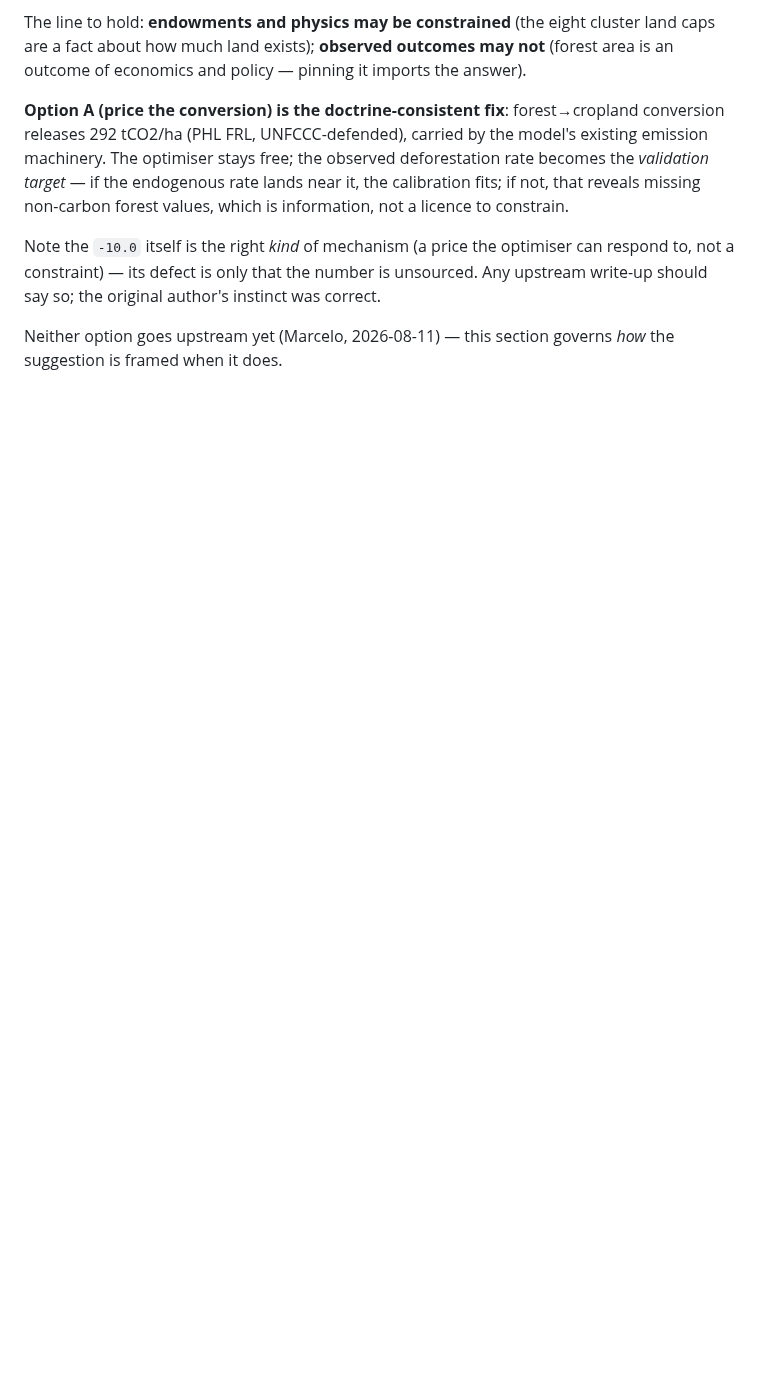
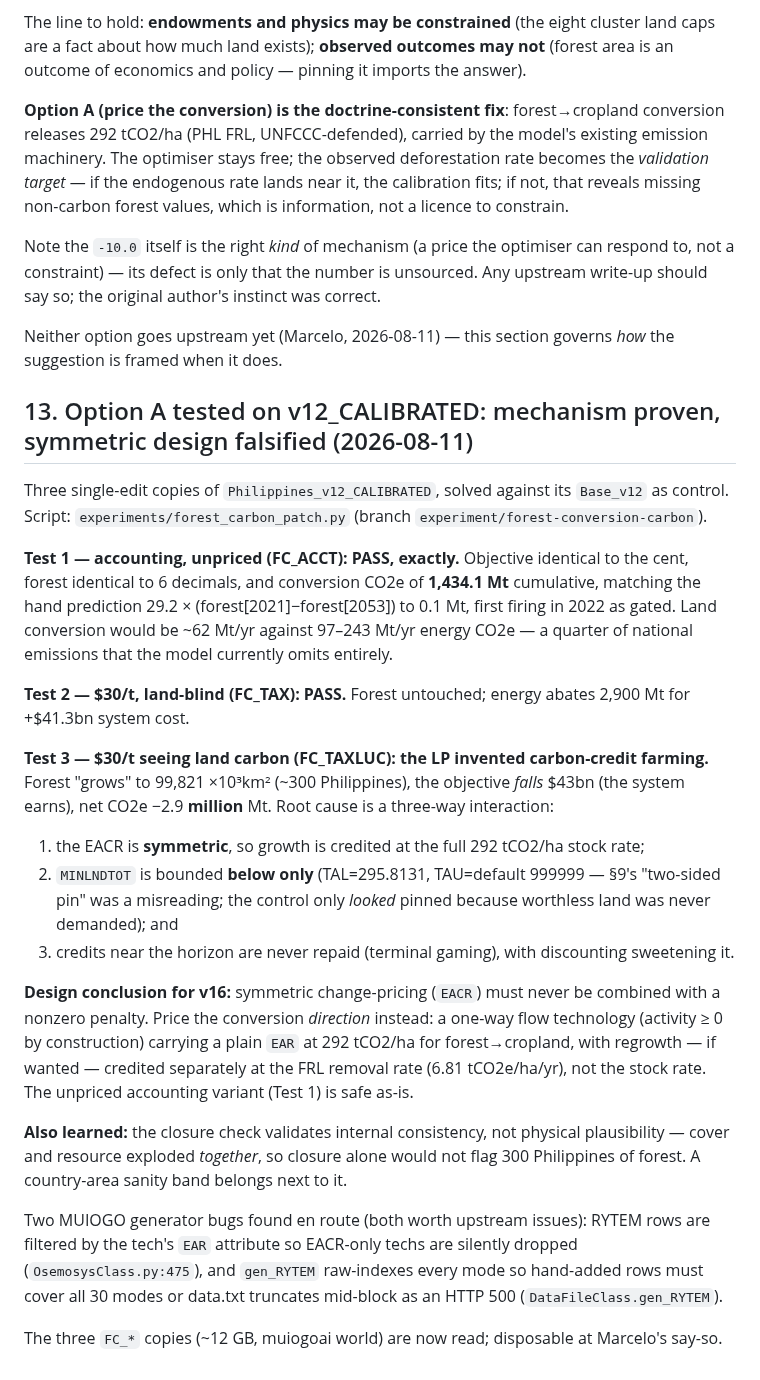
Before and after one commit to marcelolafleur/ogclews-link, a Markdown page: docs/design/phl-testcase-plan.md, the part around the change. GitHub-like rendering; blank space fills up the shorter version.

Commit message:
Option A verdict: accounting exact, symmetric pricing falsified spectacularly
Test 1 passed to the decimal: allocation frozen, 1,434.1 Mt of conversion
carbon appearing exactly as predicted, starting exactly at the 2022 gate.
Test 3 falsified the symmetric design: given a $30/t price that can see
land carbon, the LP grew 300 Philippines of phantom forest and earned
$43bn farming credits -- symmetric change-pricing plus a land endowment
bounded only from below plus never-repaid terminal credits. Section 9's
'two-sided pin' was a misreading (lower limit only); the control merely
never wanted worthless land.

Design conclusion recorded for v16: price the conversion direction with a
one-way flow technology and a plain EAR, credit regrowth at the removal
rate if at all; never combine symmetric EACR with a penalty. Also noted:
closure validates consistency, not plausibility -- a country-area sanity
band belongs next to it.

```diff
--- a/docs/design/phl-testcase-plan.md
+++ b/docs/design/phl-testcase-plan.md
@@ -600,3 +600,43 @@ say so; the original author's instinct was correct.
 
 Neither option goes upstream yet (Marcelo, 2026-08-11) — this section governs *how* the
 suggestion is framed when it does.
+
+## 13. Option A tested on v12_CALIBRATED: mechanism proven, symmetric design falsified (2026-08-11)
+
+Three single-edit copies of `Philippines_v12_CALIBRATED`, solved against its `Base_v12` as
+control. Script: `experiments/forest_carbon_patch.py` (branch `experiment/forest-conversion-carbon`).
+
+**Test 1 — accounting, unpriced (FC_ACCT): PASS, exactly.** Objective identical to the cent,
+forest identical to 6 decimals, and conversion CO2e of **1,434.1 Mt** cumulative, matching the
+hand prediction 29.2 × (forest[2021]−forest[2053]) to 0.1 Mt, first firing in 2022 as gated.
+Land conversion would be ~62 Mt/yr against 97–243 Mt/yr energy CO2e — a quarter of national
+emissions that the model currently omits entirely.
+
+**Test 2 — $30/t, land-blind (FC_TAX): PASS.** Forest untouched; energy abates 2,900 Mt for
++$41.3bn system cost.
+
+**Test 3 — $30/t seeing land carbon (FC_TAXLUC): the LP invented carbon-credit farming.**
+Forest "grows" to 99,821 ×10³km² (~300 Philippines), the objective *falls* $43bn (the system
+earns), net CO2e −2.9 **million** Mt. Root cause is a three-way interaction:
+1. the EACR is **symmetric**, so growth is credited at the full 292 tCO2/ha stock rate;
+2. `MINLNDTOT` is bounded **below only** (TAL=295.8131, TAU=default 999999 — §9's "two-sided
+   pin" was a misreading; the control only *looked* pinned because worthless land was never
+   demanded); and
+3. credits near the horizon are never repaid (terminal gaming), with discounting sweetening it.
+
+**Design conclusion for v16:** symmetric change-pricing (`EACR`) must never be combined with a
+nonzero penalty. Price the conversion *direction* instead: a one-way flow technology
+(activity ≥ 0 by construction) carrying a plain `EAR` at 292 tCO2/ha for forest→cropland, with
+regrowth — if wanted — credited separately at the FRL removal rate (6.81 tCO2e/ha/yr), not the
+stock rate. The unpriced accounting variant (Test 1) is safe as-is.
+
+**Also learned:** the closure check validates internal consistency, not physical plausibility —
+cover and resource exploded *together*, so closure alone would not flag 300 Philippines of
+forest. A country-area sanity band belongs next to it.
+
+Two MUIOGO generator bugs found en route (both worth upstream issues): RYTEM rows are filtered
+by the tech's `EAR` attribute so EACR-only techs are silently dropped (`OsemosysClass.py:475`),
+and `gen_RYTEM` raw-indexes every mode so hand-added rows must cover all 30 modes or data.txt
+truncates mid-block as an HTTP 500 (`DataFileClass.gen_RYTEM`).
+
+The three `FC_*` copies (~12 GB, muiogoai world) are now read; disposable at Marcelo's say-so.
```
